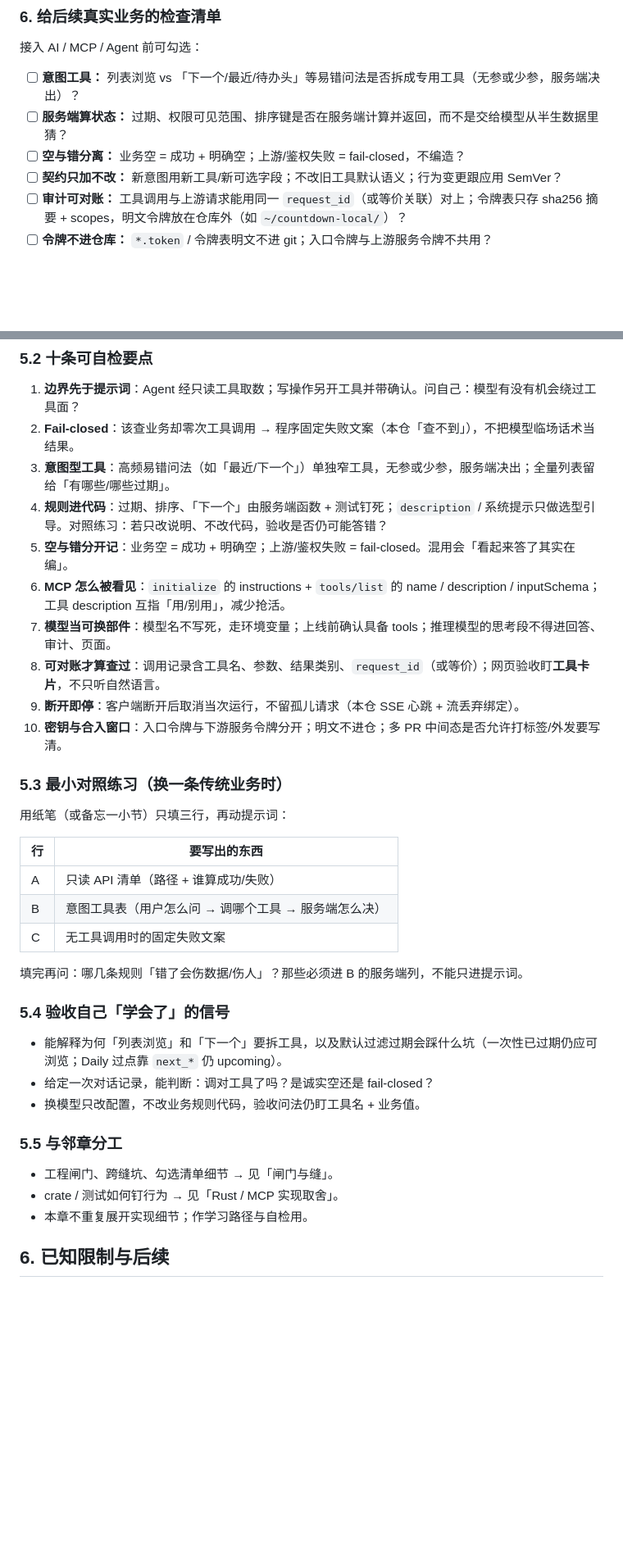
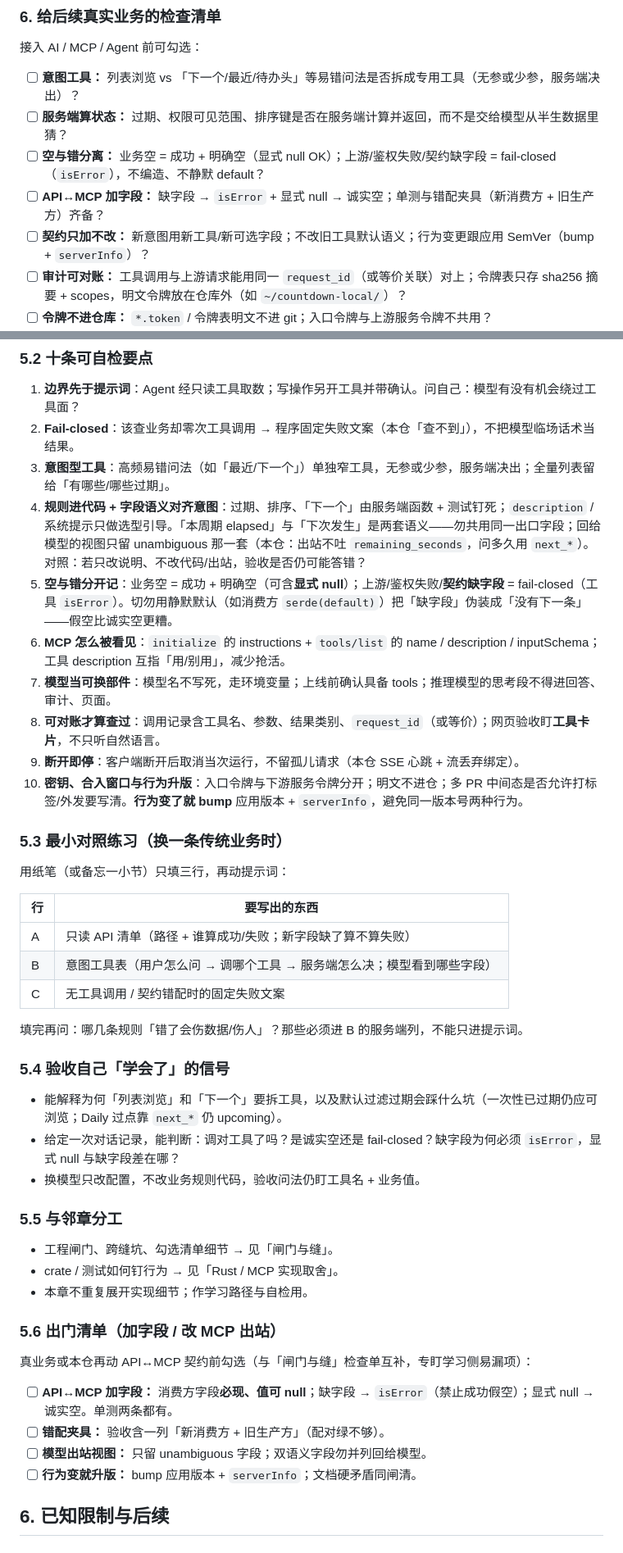
Before and after one commit to cdzone/countdown_cli, a Markdown page: docs/mvp-arch-lessons.md, 2 parts joined by grey strips. Shown at 82% size. GitHub-like rendering; blank space fills up the shorter version.

Commit message:
docs: refresh §5 exit checklist for v0.7.2 (#15)
Docs-only update of mvp-arch-lessons from the reviewed NEW
(sha256 ac79033fa71024961258e0d57b3538588fa389113e4a95877681914e7fbb7013).
Baseline v0.7.2 / f45f9a66. No code change.

```diff
--- a/docs/mvp-arch-lessons.md
+++ b/docs/mvp-arch-lessons.md
@@ -181,8 +181,9 @@ Anthropic / AWS 工具写法强调：description 写清「做什么 / 何时用
 
 - [ ] **意图工具：** 列表浏览 vs 「下一个/最近/待办头」等易错问法是否拆成专用工具（无参或少参，服务端决出）？
 - [ ] **服务端算状态：** 过期、权限可见范围、排序键是否在服务端计算并返回，而不是交给模型从半生数据里猜？
-- [ ] **空与错分离：** 业务空 = 成功 + 明确空；上游/鉴权失败 = fail-closed，不编造？
-- [ ] **契约只加不改：** 新意图用新工具/新可选字段；不改旧工具默认语义；行为变更跟应用 SemVer？
+- [ ] **空与错分离：** 业务空 = 成功 + 明确空（显式 null OK）；上游/鉴权失败/契约缺字段 = fail-closed（`isError`），不编造、不静默 default？
+- [ ] **API↔MCP 加字段：** 缺字段 → `isError` + 显式 null → 诚实空；单测与错配夹具（新消费方 + 旧生产方）齐备？
+- [ ] **契约只加不改：** 新意图用新工具/新可选字段；不改旧工具默认语义；行为变更跟应用 SemVer（bump + `serverInfo`）？
 - [ ] **审计可对账：** 工具调用与上游请求能用同一 `request_id`（或等价关联）对上；令牌表只存 sha256 摘要 + scopes，明文令牌放在仓库外（如 `~/countdown-local/`）？
 - [ ] **令牌不进仓库：** `*.token` / 令牌表明文不进 git；入口令牌与上游服务令牌不共用？
 - [ ] **合入窗口写清：** 多 PR 拆合时，中间态是否禁止打标签/外发？窗口内暴露面是否可接受？
@@ -213,13 +214,13 @@ Anthropic / AWS 工具写法强调：description 写清「做什么 / 何时用
 1. **边界先于提示词**：Agent 经只读工具取数；写操作另开工具并带确认。问自己：模型有没有机会绕过工具面？
 2. **Fail-closed**：该查业务却零次工具调用 → 程序固定失败文案（本仓「查不到」），不把模型临场话术当结果。
 3. **意图型工具**：高频易错问法（如「最近/下一个」）单独窄工具，无参或少参，服务端决出；全量列表留给「有哪些/哪些过期」。
-4. **规则进代码**：过期、排序、「下一个」由服务端函数 + 测试钉死；`description` / 系统提示只做选型引导。对照练习：若只改说明、不改代码，验收是否仍可能答错？
-5. **空与错分开记**：业务空 = 成功 + 明确空；上游/鉴权失败 = fail-closed。混用会「看起来答了其实在编」。
+4. **规则进代码 + 字段语义对齐意图**：过期、排序、「下一个」由服务端函数 + 测试钉死；`description` / 系统提示只做选型引导。「本周期 elapsed」与「下次发生」是两套语义——勿共用同一出口字段；回给模型的视图只留 unambiguous 那一套（本仓：出站不吐 `remaining_seconds`，问多久用 `next_*`）。对照：若只改说明、不改代码/出站，验收是否仍可能答错？
+5. **空与错分开记**：业务空 = 成功 + 明确空（可含**显式 null**）；上游/鉴权失败/**契约缺字段** = fail-closed（工具 `isError`）。切勿用静默默认（如消费方 `serde(default)`）把「缺字段」伪装成「没有下一条」——假空比诚实空更糟。
 6. **MCP 怎么被看见**：`initialize` 的 instructions + `tools/list` 的 name / description / inputSchema；工具 description 互指「用/别用」，减少抢活。
 7. **模型当可换部件**：模型名不写死，走环境变量；上线前确认具备 tools；推理模型的思考段不得进回答、审计、页面。
 8. **可对账才算查过**：调用记录含工具名、参数、结果类别、`request_id`（或等价）；网页验收盯**工具卡片**，不只听自然语言。
 9. **断开即停**：客户端断开后取消当次运行，不留孤儿请求（本仓 SSE 心跳 + 流丢弃绑定）。
-10. **密钥与合入窗口**：入口令牌与下游服务令牌分开；明文不进仓；多 PR 中间态是否允许打标签/外发要写清。
+10. **密钥、合入窗口与行为升版**：入口令牌与下游服务令牌分开；明文不进仓；多 PR 中间态是否允许打标签/外发要写清。**行为变了就 bump** 应用版本 + `serverInfo`，避免同一版本号两种行为。
 
 ### 5.3 最小对照练习（换一条传统业务时）
 
@@ -227,16 +228,16 @@ Anthropic / AWS 工具写法强调：description 写清「做什么 / 何时用
 
 | 行 | 要写出的东西 |
 |---|---|
-| A | 只读 API 清单（路径 + 谁算成功/失败） |
-| B | 意图工具表（用户怎么问 → 调哪个工具 → 服务端怎么决） |
-| C | 无工具调用时的固定失败文案 |
+| A | 只读 API 清单（路径 + 谁算成功/失败；新字段缺了算不算失败） |
+| B | 意图工具表（用户怎么问 → 调哪个工具 → 服务端怎么决；模型看到哪些字段） |
+| C | 无工具调用 / 契约错配时的固定失败文案 |
 
 填完再问：哪几条规则「错了会伤数据/伤人」？那些必须进 B 的服务端列，不能只进提示词。
 
 ### 5.4 验收自己「学会了」的信号
 
 - 能解释为何「列表浏览」和「下一个」要拆工具，以及默认过滤过期会踩什么坑（一次性已过期仍应可浏览；Daily 过点靠 `next_*` 仍 upcoming）。
-- 给定一次对话记录，能判断：调对工具了吗？是诚实空还是 fail-closed？
+- 给定一次对话记录，能判断：调对工具了吗？是诚实空还是 fail-closed？缺字段为何必须 `isError`，显式 null 与缺字段差在哪？
 - 换模型只改配置，不改业务规则代码，验收问法仍盯工具名 + 业务值。
 
 ### 5.5 与邻章分工
@@ -244,6 +245,15 @@ Anthropic / AWS 工具写法强调：description 写清「做什么 / 何时用
 - 工程闸门、跨缝坑、勾选清单细节 → 见「闸门与缝」。
 - crate / 测试如何钉行为 → 见「Rust / MCP 实现取舍」。
 - 本章不重复展开实现细节；作学习路径与自检用。
+
+### 5.6 出门清单（加字段 / 改 MCP 出站）
+
+真业务或本仓再动 API↔MCP 契约前勾选（与「闸门与缝」检查单互补，专盯学习侧易漏项）：
+
+- [ ] **API↔MCP 加字段：** 消费方字段**必现、值可 null**；缺字段 → `isError`（禁止成功假空）；显式 null → 诚实空。单测两条都有。
+- [ ] **错配夹具：** 验收含一列「新消费方 + 旧生产方」（配对绿不够）。
+- [ ] **模型出站视图：** 只留 unambiguous 字段；双语义字段勿并列回给模型。
+- [ ] **行为变就升版：** bump 应用版本 + `serverInfo`；文档硬矛盾同闸清。
 
 ## 6. 已知限制与后续
 
```
Also changed, not shown: other parts of docs/mvp-arch-lessons.md (+2 -2 lines).
